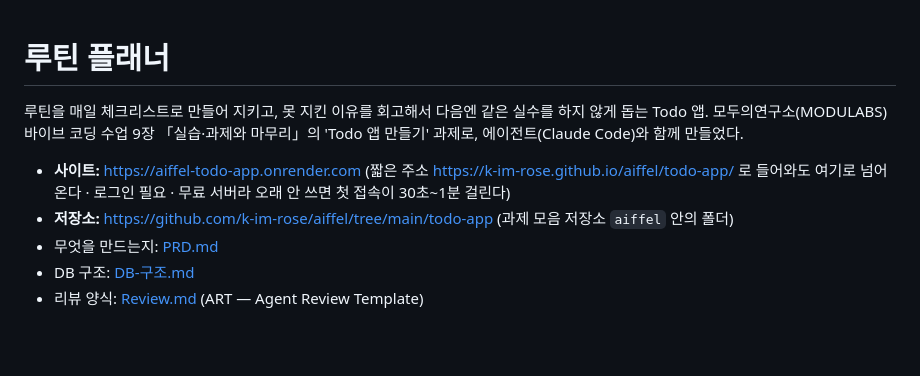
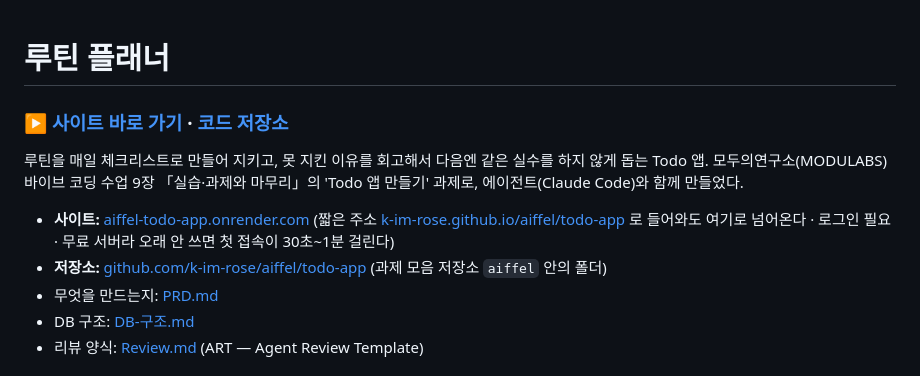
Before and after one commit to k-im-rose/aiffel, a Markdown page: todo-app/README.md, the part around the change. Drawn GitHub-style; blank space fills up the shorter version.

Commit message:
README: 제목 바로 아래 '사이트 바로 가기' 링크
Co-Authored-By: Claude Opus 5.5 <noreply@anthropic.com>

```diff
--- a/todo-app/README.md
+++ b/todo-app/README.md
@@ -1,10 +1,12 @@
 # 루틴 플래너
+
+### ▶ [사이트 바로 가기](https://aiffel-todo-app.onrender.com) · [코드 저장소](https://github.com/k-im-rose/aiffel/tree/main/todo-app)
 
 루틴을 매일 체크리스트로 만들어 지키고, 못 지킨 이유를 회고해서 다음엔 같은 실수를 하지 않게 돕는 Todo 앱.
 모두의연구소(MODULABS) 바이브 코딩 수업 9장 「실습·과제와 마무리」의 'Todo 앱 만들기' 과제로, 에이전트(Claude Code)와 함께 만들었다.
 
-- **사이트:** https://aiffel-todo-app.onrender.com (짧은 주소 https://k-im-rose.github.io/aiffel/todo-app/ 로 들어와도 여기로 넘어온다 · 로그인 필요 · 무료 서버라 오래 안 쓰면 첫 접속이 30초~1분 걸린다)
-- **저장소:** https://github.com/k-im-rose/aiffel/tree/main/todo-app (과제 모음 저장소 `aiffel` 안의 폴더)
+- **사이트:** [aiffel-todo-app.onrender.com](https://aiffel-todo-app.onrender.com) (짧은 주소 [k-im-rose.github.io/aiffel/todo-app](https://k-im-rose.github.io/aiffel/todo-app/) 로 들어와도 여기로 넘어온다 · 로그인 필요 · 무료 서버라 오래 안 쓰면 첫 접속이 30초~1분 걸린다)
+- **저장소:** [github.com/k-im-rose/aiffel/todo-app](https://github.com/k-im-rose/aiffel/tree/main/todo-app) (과제 모음 저장소 `aiffel` 안의 폴더)
 - 무엇을 만드는지: [PRD.md](PRD.md)
 - DB 구조: [DB-구조.md](DB-구조.md)
 - 리뷰 양식: [Review.md](Review.md) (ART — Agent Review Template)
```
